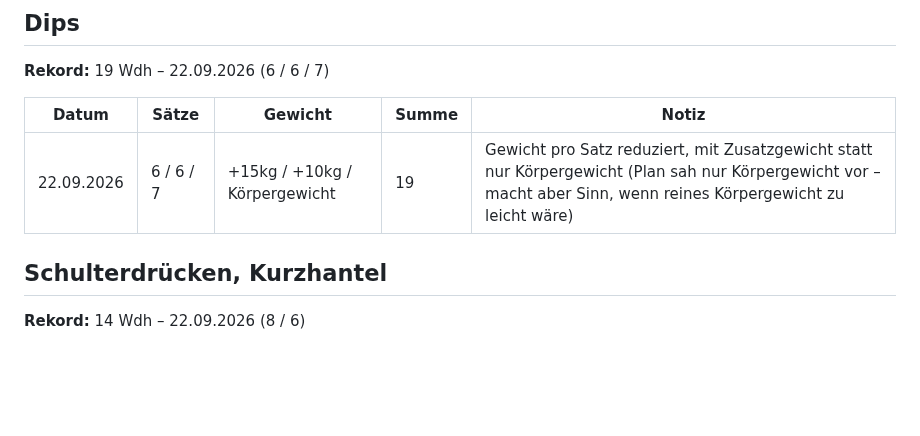
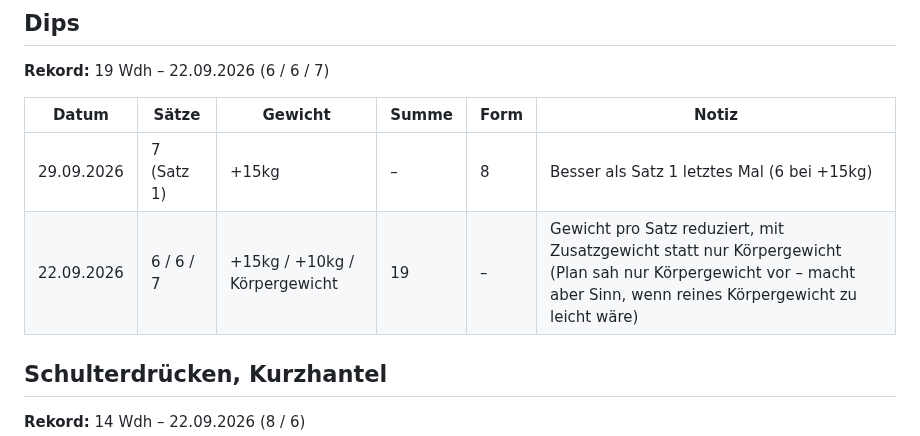
Before and after one commit to juliusuhlmann0-collab/maermeister_, a Markdown page: vault/training.md, the part around the change. GitHub-like rendering; blank space fills up the shorter version.

Commit message:
Dips Satz 1 eintragen: 7x15kg, Form 8/10 (korrigiert von 10)
Co-Authored-By: Claude Sonnet 5 <noreply@anthropic.com>
Claude-Session: https://claude.ai/code/session_018ZHM1A97LDXRr92sbWNS1f

```diff
--- a/vault/training.md
+++ b/vault/training.md
@@ -64,9 +64,10 @@ Sätze wieder im Zielbereich sind.
 
 **Rekord:** 19 Wdh – 22.09.2026 (6 / 6 / 7)
 
-| Datum | Sätze | Gewicht | Summe | Notiz |
-|---|---|---|---|---|
-| 22.09.2026 | 6 / 6 / 7 | +15kg / +10kg / Körpergewicht | 19 | Gewicht pro Satz reduziert, mit Zusatzgewicht statt nur Körpergewicht (Plan sah nur Körpergewicht vor – macht aber Sinn, wenn reines Körpergewicht zu leicht wäre) |
+| Datum | Sätze | Gewicht | Summe | Form | Notiz |
+|---|---|---|---|---|---|
+| 29.09.2026 | 7 (Satz 1) | +15kg | – | 8 | Besser als Satz 1 letztes Mal (6 bei +15kg) |
+| 22.09.2026 | 6 / 6 / 7 | +15kg / +10kg / Körpergewicht | 19 | – | Gewicht pro Satz reduziert, mit Zusatzgewicht statt nur Körpergewicht (Plan sah nur Körpergewicht vor – macht aber Sinn, wenn reines Körpergewicht zu leicht wäre) |
 
 ## Schulterdrücken, Kurzhantel
 
```
